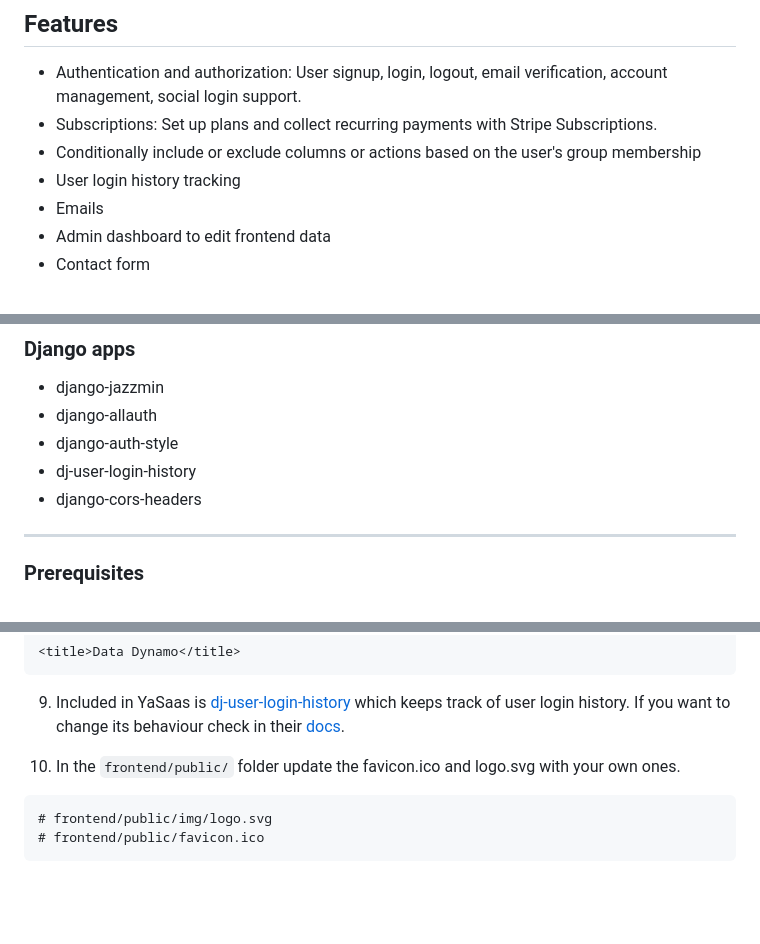
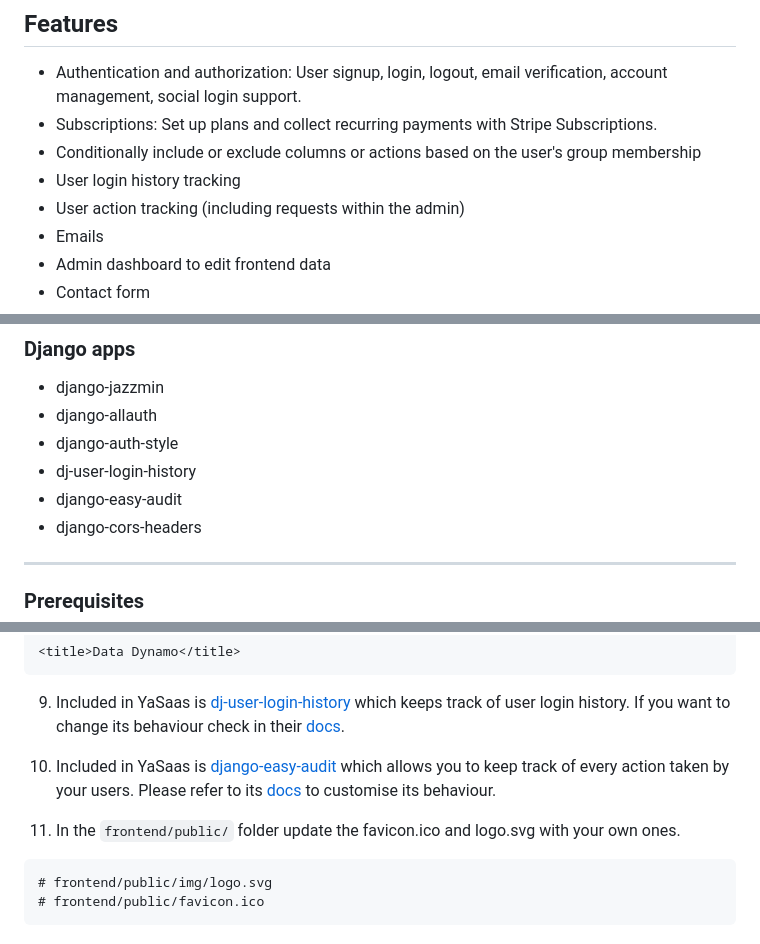
Before and after one commit to roperi/YaSaas, a Markdown page: README.md, 3 parts joined by grey strips. Drawn GitHub-style; blank space fills up the shorter version.

Commit message:
Add clarification

````diff
--- a/README.md
+++ b/README.md
@@ -57,6 +57,7 @@ By giving staff privileges to end-users and associating them with relevant Group
 * Subscriptions: Set up plans and collect recurring payments with Stripe Subscriptions.
 * Conditionally include or exclude columns or actions based on the user's group membership
 * User login history tracking
+* User action tracking (including requests within the admin)
 * Emails
 * Admin dashboard to edit frontend data
 * Contact form
@@ -86,6 +87,7 @@ By giving staff privileges to end-users and associating them with relevant Group
 * django-allauth
 * django-auth-style
 * dj-user-login-history
+* django-easy-audit
 * django-cors-headers
 ---
 
@@ -333,8 +335,9 @@ SITE_HEADER = "Data Dynamo API"
 
 9. Included in YaSaas is [dj-user-login-history](https://pypi.org/project/dj-user-login-history/) which keeps track of user login history. If you want to change its behaviour check in their [docs](https://pypi.org/project/dj-user-login-history/).
 
+10. Included in YaSaas is [django-easy-audit](https://github.com/soynatan/django-easy-audit) which allows you to keep track of every action taken by your users. Please refer to its [docs](https://github.com/soynatan/django-easy-audit/wiki/Settings) to customise its behaviour.
 
-10. In the `frontend/public/` folder update the favicon.ico and logo.svg with your own ones.
+11. In the `frontend/public/` folder update the favicon.ico and logo.svg with your own ones.
 
 ```
 # frontend/public/img/logo.svg
````
